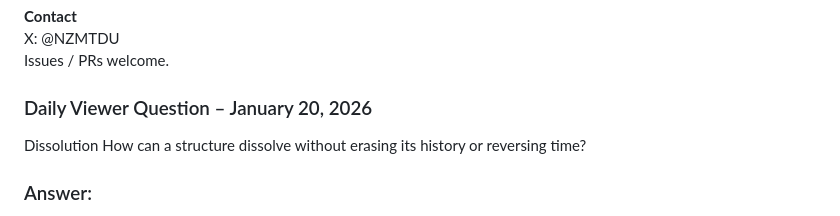
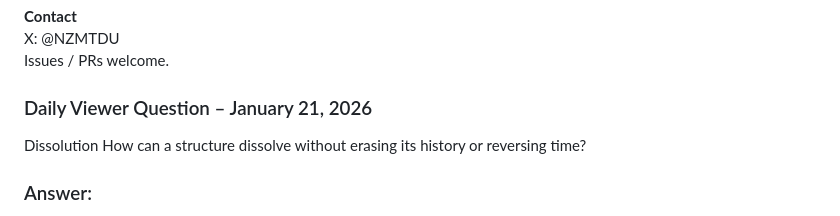
Before and after one commit to SubstrateBound/NZM-Substrate, a Markdown page: README.md, the part around the change. Drawn GitHub-style.

```diff
--- a/README.md
+++ b/README.md
@@ -291,7 +291,7 @@ Public Domain (CC0 1.0) Use, fork, extend, or challenge freely.
 X: @NZMTDU
 Issues / PRs welcome.
 
-### Daily Viewer Question – January 20, 2026
+### Daily Viewer Question – January 21, 2026
 Dissolution
 How can a structure dissolve without erasing its history or reversing time?
 
```
